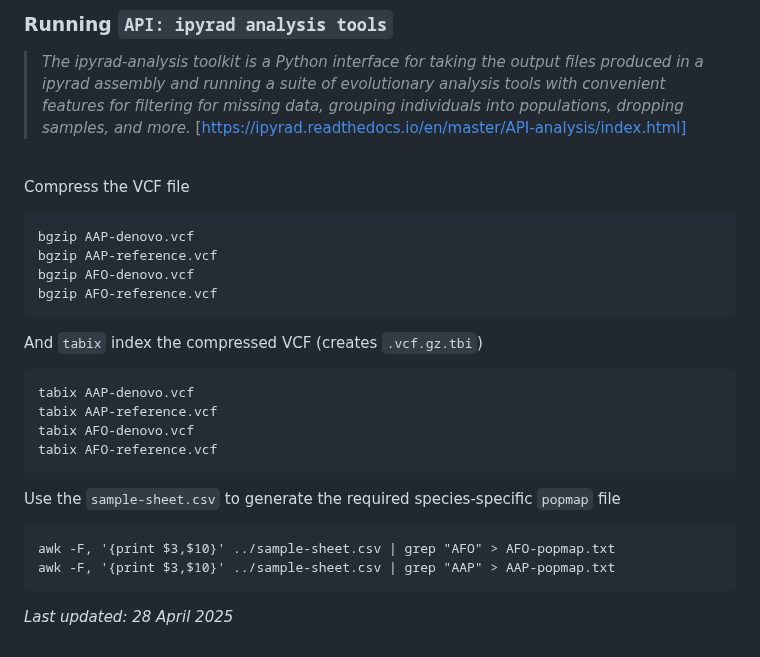
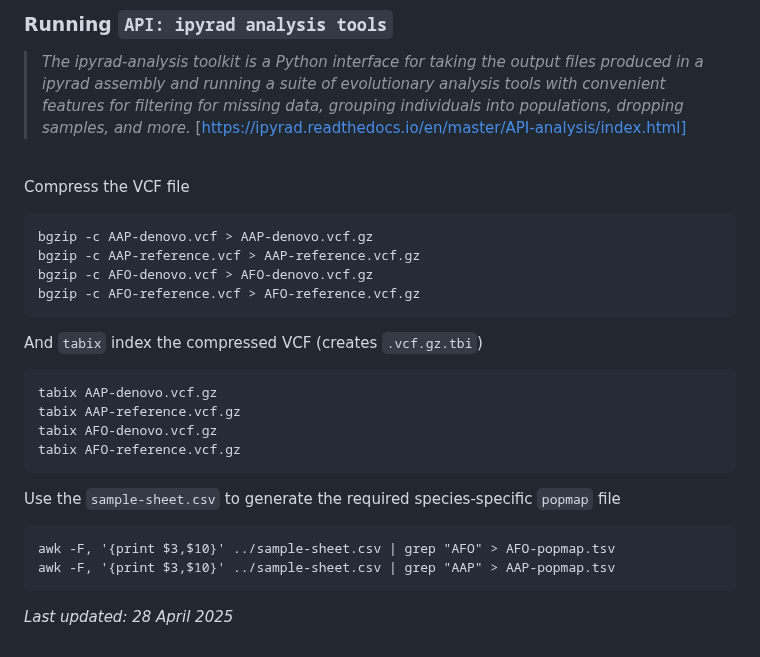
Before and after one commit to grcvhon/atm-analysis, a Markdown page: genomics/README.md, the part around the change. Rendered like a GitHub page.

Commit message:
update formats

````diff
--- a/genomics/README.md
+++ b/genomics/README.md
@@ -351,22 +351,22 @@ After running these commands, the VCF files and other output will be stored in o
 
 Compress the VCF file
 ```
-bgzip AAP-denovo.vcf
-bgzip AAP-reference.vcf
-bgzip AFO-denovo.vcf
-bgzip AFO-reference.vcf
+bgzip -c AAP-denovo.vcf > AAP-denovo.vcf.gz
+bgzip -c AAP-reference.vcf > AAP-reference.vcf.gz
+bgzip -c AFO-denovo.vcf > AFO-denovo.vcf.gz
+bgzip -c AFO-reference.vcf > AFO-reference.vcf.gz
 ```
 And `tabix` index the compressed VCF (creates `.vcf.gz.tbi`)
 ```
-tabix AAP-denovo.vcf
-tabix AAP-reference.vcf
-tabix AFO-denovo.vcf
-tabix AFO-reference.vcf
+tabix AAP-denovo.vcf.gz
+tabix AAP-reference.vcf.gz
+tabix AFO-denovo.vcf.gz
+tabix AFO-reference.vcf.gz
 ```
 Use the `sample-sheet.csv` to generate the required species-specific `popmap` file
 ```
-awk -F, '{print $3,$10}' ../sample-sheet.csv | grep "AFO" > AFO-popmap.txt
-awk -F, '{print $3,$10}' ../sample-sheet.csv | grep "AAP" > AAP-popmap.txt
+awk -F, '{print $3,$10}' ../sample-sheet.csv | grep "AFO" > AFO-popmap.tsv
+awk -F, '{print $3,$10}' ../sample-sheet.csv | grep "AAP" > AAP-popmap.tsv
 ```
 
 
````
